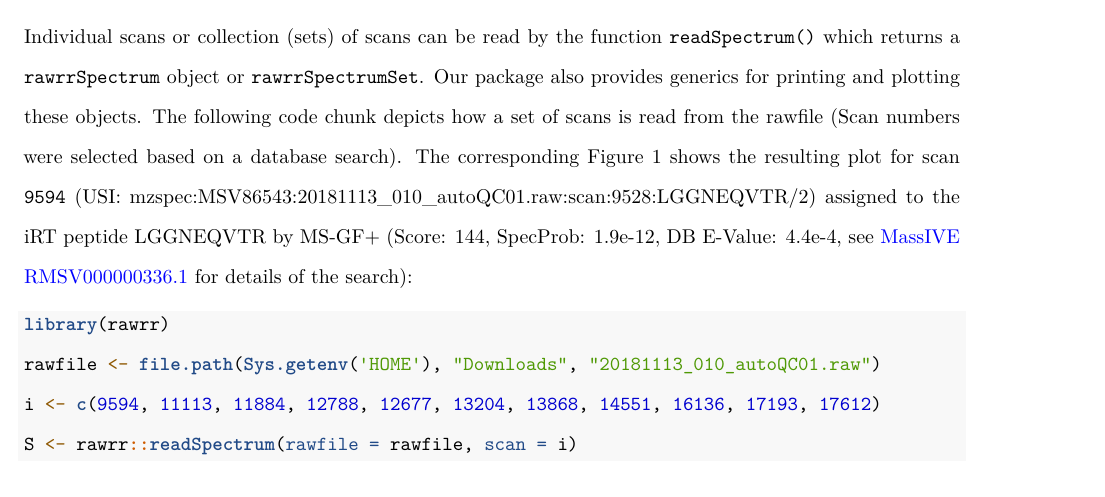
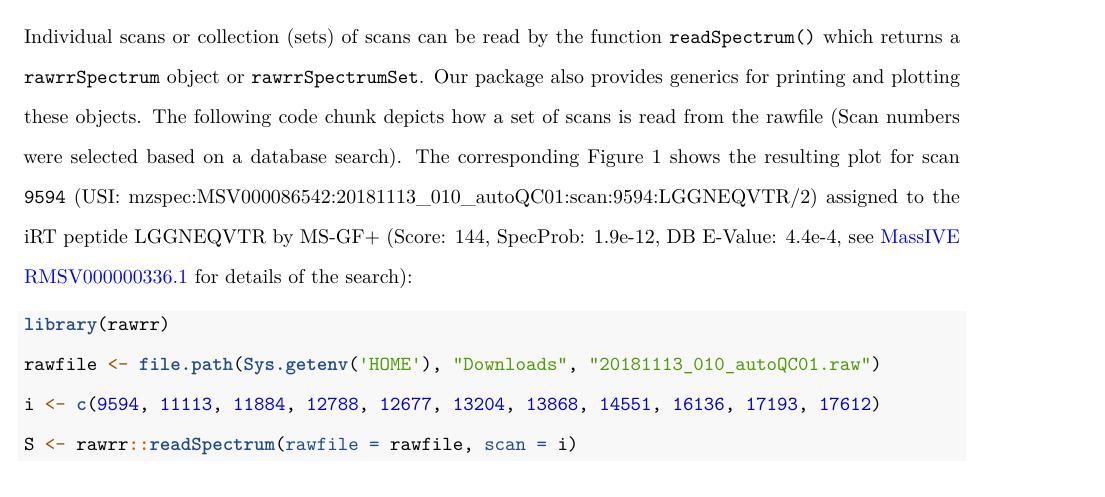
Before and after one commit to fgcz/rawrr, an R Markdown document (vignettes/JPR_TechnicalNote.Rmd): part of page 5 of 14, cut so that both start at the same text. Rendered offline with R 4.5, knitr and Pandoc, then LaTeX, with nearby package versions; some code elsewhere in the file could not run offline.

Commit message:
- corrected USI for scan shown in Fig. 1

````diff
--- a/vignettes/JPR_TechnicalNote.Rmd
+++ b/vignettes/JPR_TechnicalNote.Rmd
@@ -108,7 +108,7 @@ H <- rawrr::readFileHeader(rawfile = rawfile)
 
 The orbitrap detector has been a tremendous success story in MS, since it offers high resolution, accurate mass (HRAM) data on a time scale that is compatible with chromatographic analysis (LC-MS)[@Makarov2000]. Therefore, it is heavily used for bottom-up proteomics, but analyzing orbitrap data in `R` has so far only been possible after raw data conversion to exchange formats like mz(X)ML. Unfortunately, conversion is accompanied by a loss of orbitrap-specific information. This use case shows how easy it is to work directly with raw-formated orbitrap data after installing our `R` package `rawrr` that applies vendor APIs for data access. We use a complete LC-MS run recorded on a `r H$"Instrument model"` by parallel reaction monitoring (PRM)[@Gallien2012] for demonstration purposes (File name: `r H$"RAW file"`). The `r H$"Time range"[2]` min run resulted in `r format(H$"Number of scans")` scans that were written to the file. Already typesetting the above lines uses `rawrr` functionality, since the instrument model, the file name, the time range of data acquisition, and the number of scans is extracted from the binary file header (Note: This manuscript was written in `R markdown` and combines `R` code with narration). The respective function is called `readFileHeader()` and returns a simple `R` object of type `list` (see Table 1).
 
-Individual scans or collection (sets) of scans can be read by the function `readSpectrum()` which returns a `rawrrSpectrum` object or `rawrrSpectrumSet`. Our package also provides generics for printing and plotting these objects. The following code chunk depicts how a set of scans is read from the rawfile (Scan numbers were selected based on a database search). The corresponding Figure 1 shows the resulting plot for scan `9594` (USI: mzspec:MSV86543:20181113_010_autoQC01.raw:scan:9528:LGGNEQVTR/2) assigned to the iRT peptide LGGNEQVTR by MS-GF+ (Score: 144, SpecProb: 1.9e-12, DB E-Value: 4.4e-4, see [MassIVE RMSV000000336.1](https://massive.ucsd.edu/ProteoSAFe/dataset.jsp?task=575538e190e84cbfbf6c17aa1219e403#reanalyses_header) for details of the search):
+Individual scans or collection (sets) of scans can be read by the function `readSpectrum()` which returns a `rawrrSpectrum` object or `rawrrSpectrumSet`. Our package also provides generics for printing and plotting these objects. The following code chunk depicts how a set of scans is read from the rawfile (Scan numbers were selected based on a database search). The corresponding Figure 1 shows the resulting plot for scan `9594` (USI: mzspec:MSV000086542:20181113_010_autoQC01:scan:9594:LGGNEQVTR/2) assigned to the iRT peptide LGGNEQVTR by MS-GF+ (Score: 144, SpecProb: 1.9e-12, DB E-Value: 4.4e-4, see [MassIVE RMSV000000336.1](https://massive.ucsd.edu/ProteoSAFe/dataset.jsp?task=575538e190e84cbfbf6c17aa1219e403#reanalyses_header) for details of the search):
 
 ```{r plotrawrrspectrum, fig.cap="Plot of scan number 9594 showing a centroided tandem mass spectrum of the iRT peptide precursor LGGNEQVTR++ in positive mode. The scan was acquired on an orbitrap detector incl. lock mass correction and using a transient of 64 ms (equal to a resolving power of 30'000 at 200 m/z) and an AGC target of 100'000 charges. Peak attributes like m/z, charge (z), and resolution (R) are shown above the peaks.", error=TRUE}
 library(rawrr)
````
